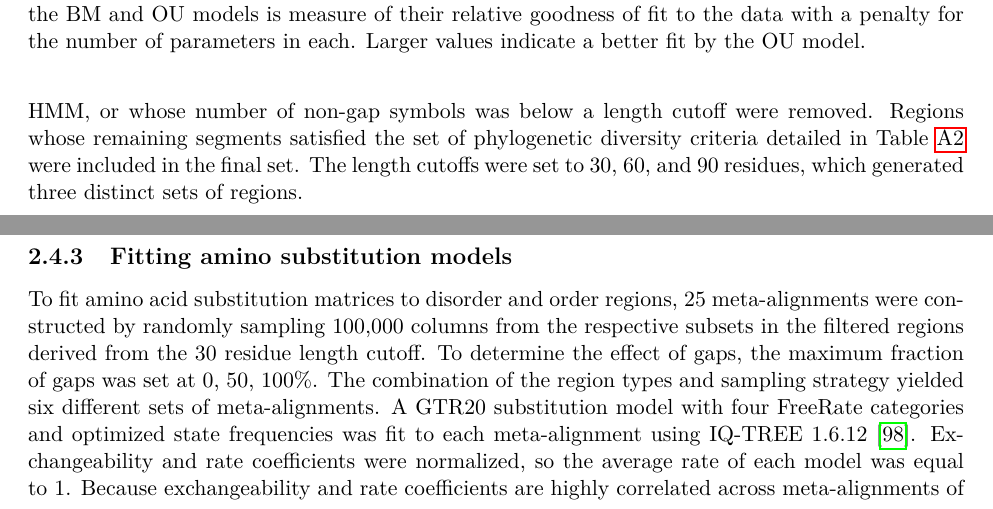
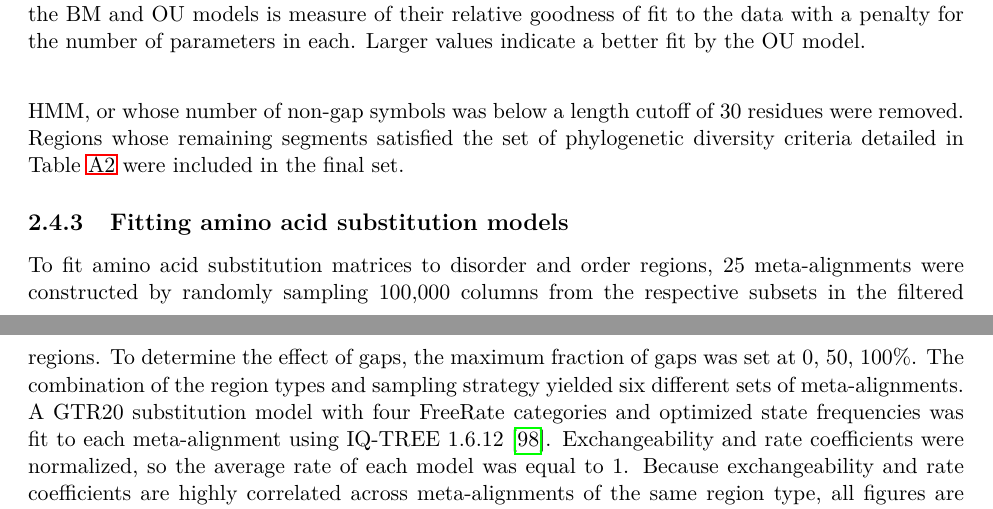
Before and after one commit to marcsingleton/orthology_inference2023_manuscript, a LaTeX thesis (main.tex, which reads chapter2/chapter2.tex): two parts of pages 45 and 46 of 130, joined at a grey line, cut so that both start at the same text. Compiled offline with pdfLaTeX.

Commit message:
Removed reference to length cutoff

```diff
--- a/chapter2/chapter2.tex
+++ b/chapter2/chapter2.tex
@@ -60,10 +60,10 @@ AUCPreD was used to predict the disorder score of each residue of each sequence
 
 The average disorder scores were converted into contiguous regions with the following method. Two binary masks were defined as positions where the average score exceeded high and low cutoffs of 0.6 and 0.4, respectively. The low-cutoff mask was subjected to an additional binary dilation with a structuring element of size three to merge any contiguous regions separated by a small number of positions with scores below the cutoff. ``Seed'' regions were then defined as 10 or more contiguous ``true'' positions in the high-cutoff mask, and ``disorder'' regions were obtained by expanding the seeds to the left and right until the first ``false'' position in the low-cutoff mask or the end of the alignment. ``Order'' regions were taken as the complement of the disorder regions in each alignment.
 
-The regions were filtered with the following criteria. First, segments with non-standard amino acid symbols, which overlapped with any position labeled as ``missing'' by the missing data phylo-HMM, or whose number of non-gap symbols was below a length cutoff were removed. Regions whose remaining segments satisfied the set of phylogenetic diversity criteria detailed in Table~\ref{stable:diversity_criteria} were included in the final set. The length cutoffs were set to 30, 60, and 90 residues, which generated three distinct sets of regions.
+The regions were filtered with the following criteria. First, segments with non-standard amino acid symbols, which overlapped with any position labeled as ``missing'' by the missing data phylo-HMM, or whose number of non-gap symbols was below a length cutoff of 30 residues were removed. Regions whose remaining segments satisfied the set of phylogenetic diversity criteria detailed in Table~\ref{stable:diversity_criteria} were included in the final set.
 
-\subsection{Fitting amino substitution models}
-To fit amino acid substitution matrices to disorder and order regions, 25 meta-alignments were constructed by randomly sampling 100,000 columns from the respective subsets in the filtered regions derived from the 30 residue length cutoff. To determine the effect of gaps, the maximum fraction of gaps was set at 0, 50, 100\%. The combination of the region types and sampling strategy yielded six different sets of meta-alignments. A GTR20 substitution model with four FreeRate categories and optimized state frequencies was fit to each meta-alignment using IQ-TREE 1.6.12~\cite{Nguyen2014}. Exchangeability and rate coefficients were normalized, so the average rate of each model was equal to 1. Because exchangeability and rate coefficients are highly correlated across meta-alignments of the same region type, all figures are derived from the maximum 50\% gap fraction meta-alignment sets unless otherwise noted (Fig.~\ref{sfig:heatmap_ematrix}-\ref{sfig:heatmap_corr}).
+\subsection{Fitting amino acid substitution models}
+To fit amino acid substitution matrices to disorder and order regions, 25 meta-alignments were constructed by randomly sampling 100,000 columns from the respective subsets in the filtered regions. To determine the effect of gaps, the maximum fraction of gaps was set at 0, 50, 100\%. The combination of the region types and sampling strategy yielded six different sets of meta-alignments. A GTR20 substitution model with four FreeRate categories and optimized state frequencies was fit to each meta-alignment using IQ-TREE 1.6.12~\cite{Nguyen2014}. Exchangeability and rate coefficients were normalized, so the average rate of each model was equal to 1. Because exchangeability and rate coefficients are highly correlated across meta-alignments of the same region type, all figures are derived from the maximum 50\% gap fraction meta-alignment sets unless otherwise noted (Fig.~\ref{sfig:heatmap_ematrix}-\ref{sfig:heatmap_corr}).
 
 \subsection{Definition and calculation of features}
 Features were calculated as in Zarin \textit{et al.} with the following modifications~\cite{Zarin2019}. The regular expression for polar residue fraction was [QNSTCH], which, in contrast to the original study, excludes glycine residues. Additionally, length, expressed in log scale, was replaced with a feature proportional radius of gyration for an excluded-volume polymer~\cite{Flory1949}. Because the radii of gyration of chemically denatured proteins closely match the values expected for equivalent random coils, we felt this feature would better capture the relationship between an IDR's length and its biophysical properties~\cite{Kohn2004}. Finally, several motifs from ELM were replaced with their metazoan counterparts or updated versions of the same entries~\cite{Kumar2021}. Furthermore, unlike the previous work, motifs were left as counts and not normalized to the proteome-wide average. These differences are noted in the supplementary data. Kappa, omega, SCD, hydropathy, PPII propensity, and Wootton-Federhen sequence complexity were calculated with localCIDER 0.1.19~\cite{Holehouse2017}. Isoelectric point was calculated with the Python package isoelectric, which is available on PyPI or at \url{https://isoelectric.org/}~\cite{Kozlowski2016}. Otherwise, features were implemented with custom code. A full list of features and their definitions is given in Table~\ref{stable:features} and Table~\ref{stable:regexes}.
```
